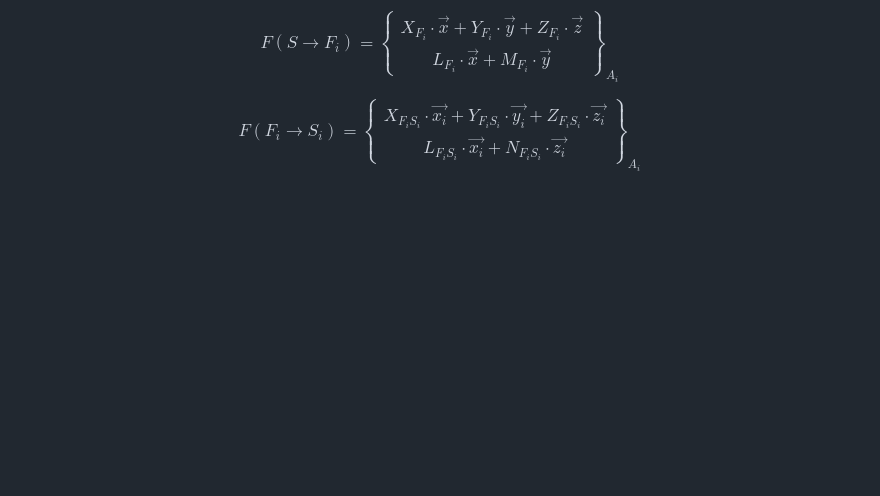
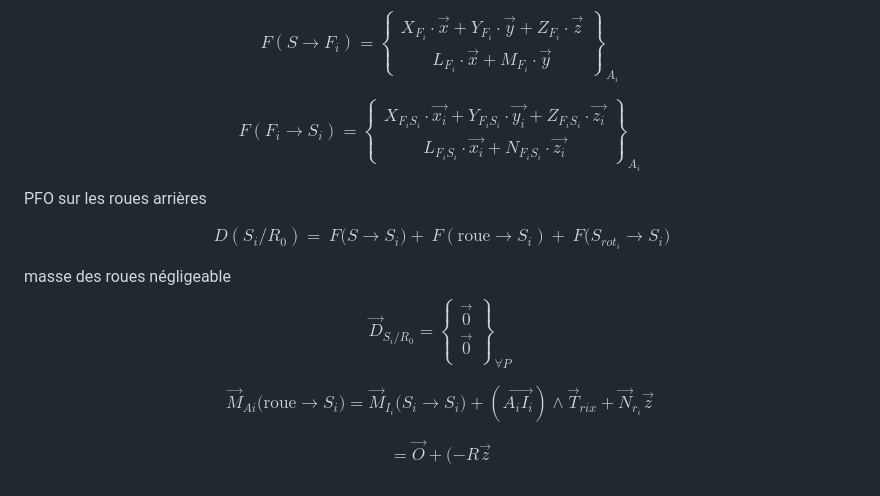
Before and after one commit to DDjivan/LRSVZZ-2025, a Markdown page: docs/Hardware/Théorique.md, the part around the change. Drawn GitHub-style; blank space fills up the shorter version.

Commit message:
théorique

```diff
--- a/docs/Hardware/Théorique.md
+++ b/docs/Hardware/Théorique.md
@@ -217,3 +217,21 @@ F(F_i \to S_i) =
 	L_{F_i S_i} \cdot \vec{x_i} + N_{F_i S_i} \cdot \vec{z_i}
 \end{Bmatrix}_{A_{i}}
 $$
+
+
+
+PFO sur les roues arrières
+
+$$\ {D}({S_i/R_0}) = \ {F}({S \rightarrow S_i)} + \ {F}{(\text{roue} \rightarrow S_i)} + \ {F} ({S_{rot_i}\rightarrow S_i)}$$
+
+masse des roues négligeable $$\vec{D}_{S_i/R_0} = \begin{Bmatrix}
+	 \vec{0} \\
+	\vec{0}\\ \end{Bmatrix}_{\forall P}$$
+
+
+$$
+\vec{M}_{Ai}({\text{roue} \rightarrow S_i)} = \vec{M}_{I_i}({S_i \rightarrow S_i)} + \left( \overrightarrow{A_iI_i} \right) \wedge \vec{T}_{rix} + \vec{N}_{r_i} \vec{z}
+$$
+
+$$ = \vec{O} + ({-R}\vec{z}
+$$
```
